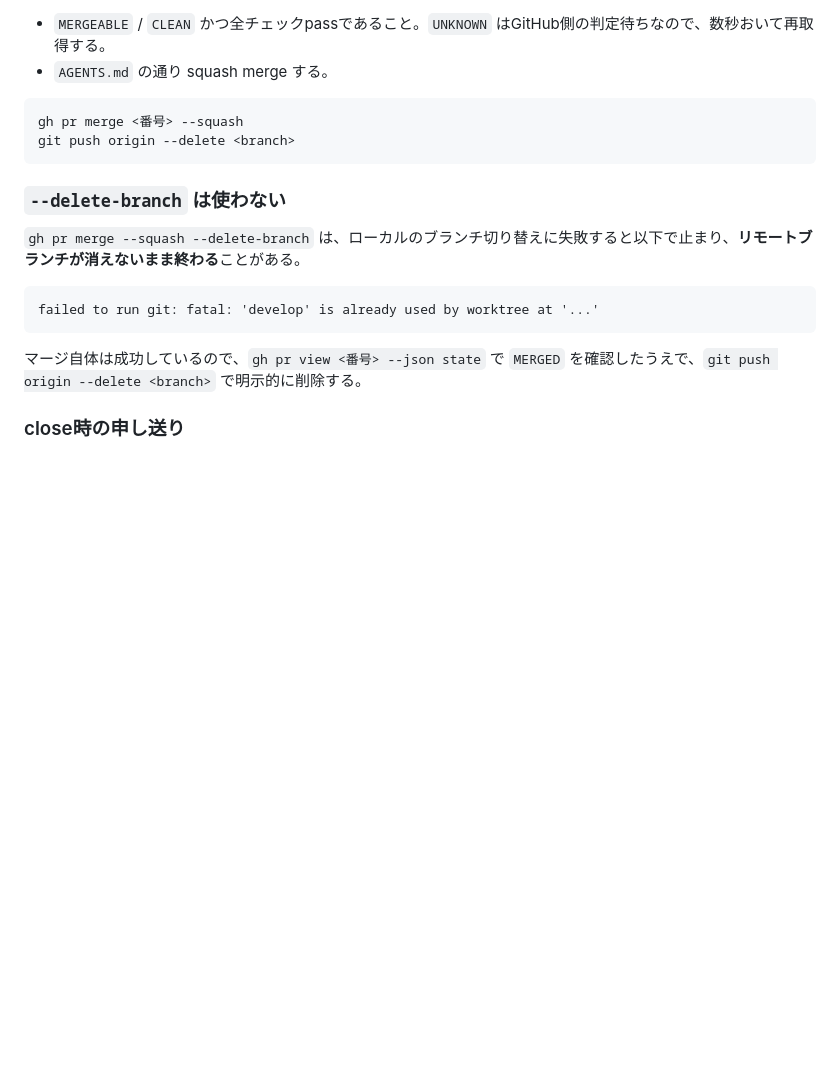
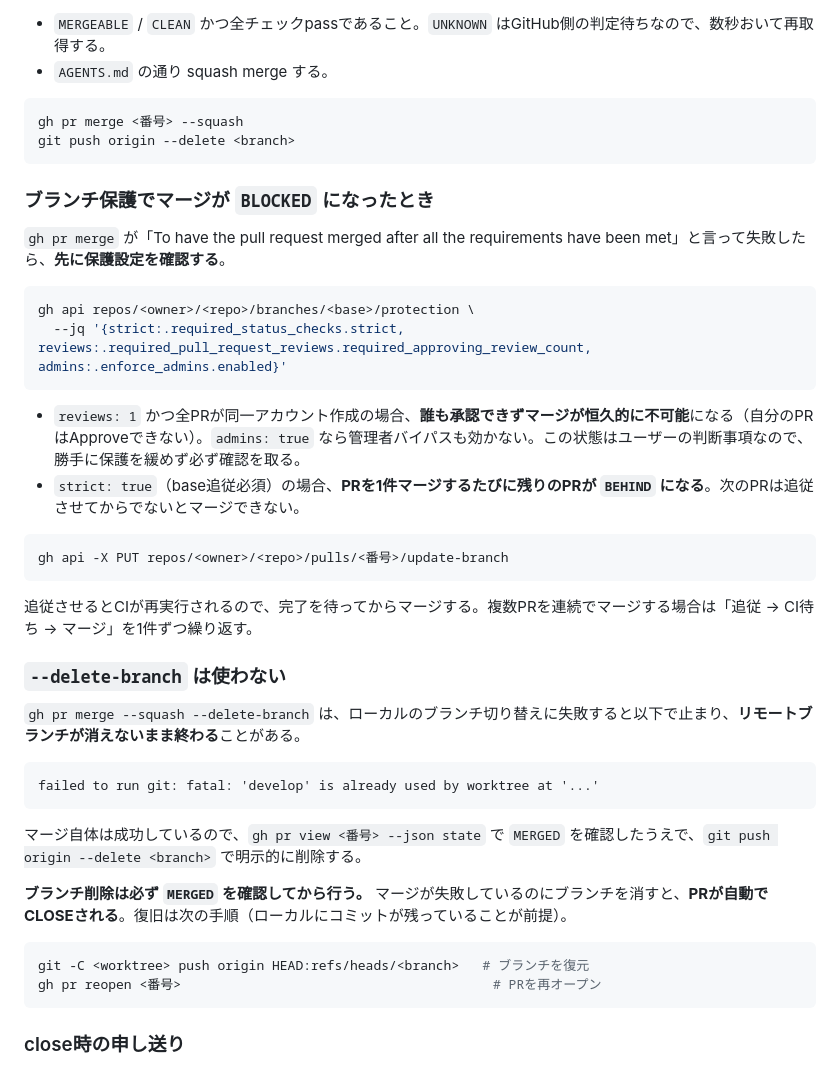
Before and after one commit to oikawa-d/task_management, a Markdown page: skills/pr-review-workflow/SKILL.md, the part around the change. Drawn GitHub-style; blank space fills up the shorter version.

Commit message:
docs: PRレビューskillにブランチ保護とブランチ削除の注意点を追記
- 承認必須+単一アカウント運用でマージが恒久的に不可能になる条件と確認コマンド
- strict(base追従必須)により連続マージ時は1件ずつ追従→CI待ちが必要な点
- マージ失敗時にブランチを削除するとPRがCLOSEされる事故と復旧手順

````diff
--- a/skills/pr-review-workflow/SKILL.md
+++ b/skills/pr-review-workflow/SKILL.md
@@ -90,6 +90,24 @@ gh pr merge <番号> --squash
 git push origin --delete <branch>
 ```
 
+### ブランチ保護でマージが `BLOCKED` になったとき
+
+`gh pr merge` が「To have the pull request merged after all the requirements have been met」と言って失敗したら、**先に保護設定を確認する**。
+
+```bash
+gh api repos/<owner>/<repo>/branches/<base>/protection \
+  --jq '{strict:.required_status_checks.strict, reviews:.required_pull_request_reviews.required_approving_review_count, admins:.enforce_admins.enabled}'
+```
+
+- `reviews: 1` かつ全PRが同一アカウント作成の場合、**誰も承認できずマージが恒久的に不可能**になる（自分のPRはApproveできない）。`admins: true` なら管理者バイパスも効かない。この状態はユーザーの判断事項なので、勝手に保護を緩めず必ず確認を取る。
+- `strict: true`（base追従必須）の場合、**PRを1件マージするたびに残りのPRが `BEHIND` になる**。次のPRは追従させてからでないとマージできない。
+
+```bash
+gh api -X PUT repos/<owner>/<repo>/pulls/<番号>/update-branch
+```
+
+追従させるとCIが再実行されるので、完了を待ってからマージする。複数PRを連続でマージする場合は「追従 → CI待ち → マージ」を1件ずつ繰り返す。
+
 ### `--delete-branch` は使わない
 
 `gh pr merge --squash --delete-branch` は、ローカルのブランチ切り替えに失敗すると以下で止まり、**リモートブランチが消えないまま終わる**ことがある。
@@ -99,6 +117,13 @@ failed to run git: fatal: 'develop' is already used by worktree at '...'
 ```
 
 マージ自体は成功しているので、`gh pr view <番号> --json state` で `MERGED` を確認したうえで、`git push origin --delete <branch>` で明示的に削除する。
+
+**ブランチ削除は必ず `MERGED` を確認してから行う。** マージが失敗しているのにブランチを消すと、**PRが自動でCLOSEされる**。復旧は次の手順（ローカルにコミットが残っていることが前提）。
+
+```bash
+git -C <worktree> push origin HEAD:refs/heads/<branch>   # ブランチを復元
+gh pr reopen <番号>                                        # PRを再オープン
+```
 
 ### close時の申し送り
 
````
